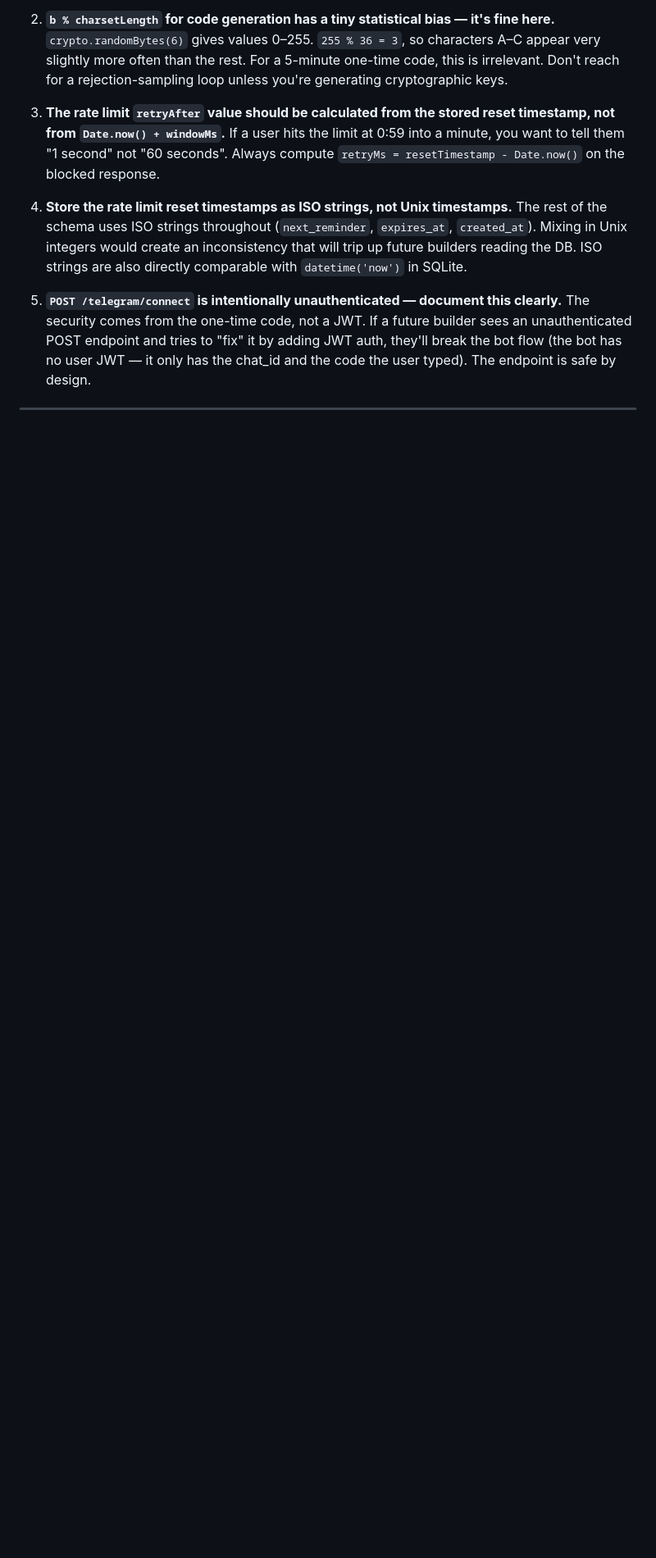
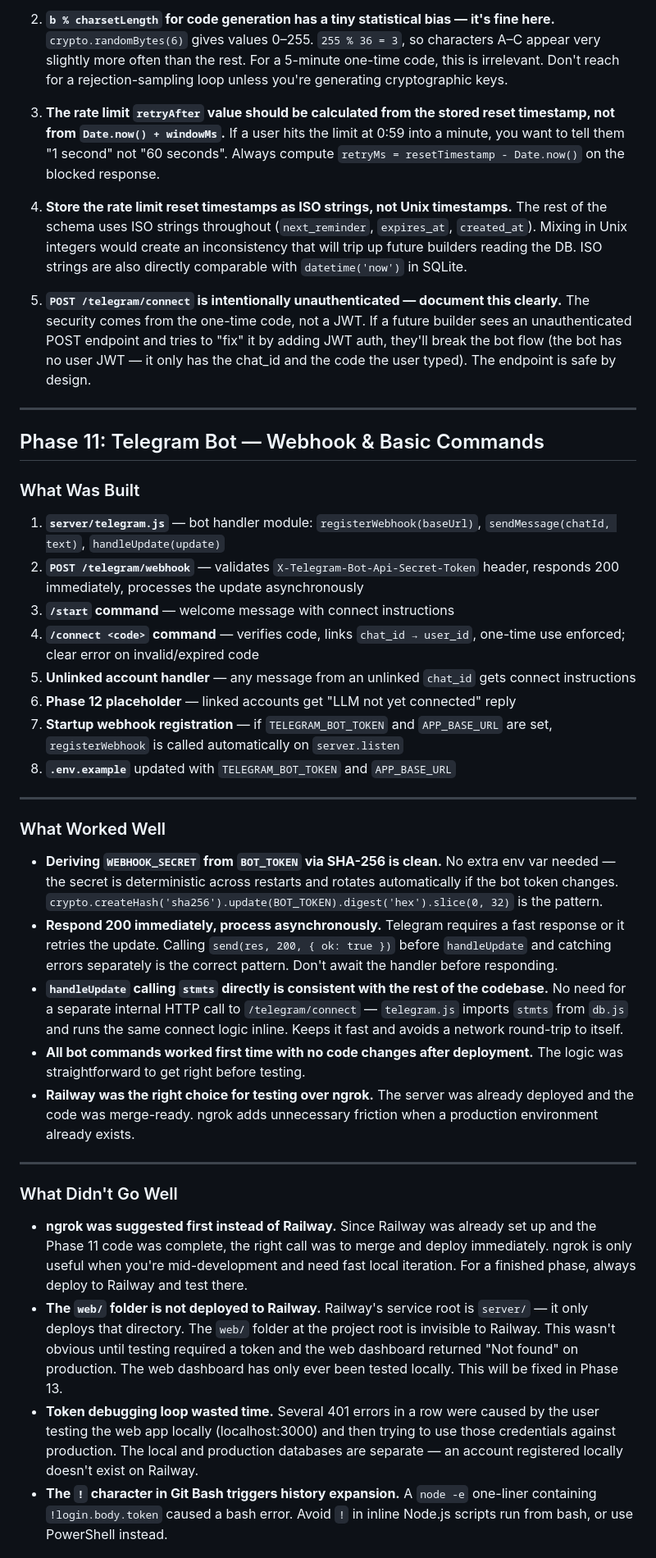
Before and after one commit to JohnDeegs/synapse, a Markdown page: notes.md, the part around one of its changes. Shown at 82% size. GitHub-like rendering; blank space fills up the shorter version.

Commit message:
claude: add Phase 11 retrospective to notes.md

```diff
--- a/notes.md
+++ b/notes.md
@@ -389,3 +389,35 @@ A `Dockerfile` bypasses all auto-detection and works — but it means you own th
 
 ---
 
+## Phase 11: Telegram Bot — Webhook & Basic Commands
+
+### What Was Built
+
+1. **`server/telegram.js`** — bot handler module: `registerWebhook(baseUrl)`, `sendMessage(chatId, text)`, `handleUpdate(update)`
+2. **`POST /telegram/webhook`** — validates `X-Telegram-Bot-Api-Secret-Token` header, responds 200 immediately, processes the update asynchronously
+3. **`/start` command** — welcome message with connect instructions
+4. **`/connect <code>` command** — verifies code, links `chat_id → user_id`, one-time use enforced; clear error on invalid/expired code
+5. **Unlinked account handler** — any message from an unlinked `chat_id` gets connect instructions
+6. **Phase 12 placeholder** — linked accounts get "LLM not yet connected" reply
+7. **Startup webhook registration** — if `TELEGRAM_BOT_TOKEN` and `APP_BASE_URL` are set, `registerWebhook` is called automatically on `server.listen`
+8. **`.env.example`** updated with `TELEGRAM_BOT_TOKEN` and `APP_BASE_URL`
+
+---
+
+### What Worked Well
+
+- **Deriving `WEBHOOK_SECRET` from `BOT_TOKEN` via SHA-256 is clean.** No extra env var needed — the secret is deterministic across restarts and rotates automatically if the bot token changes. `crypto.createHash('sha256').update(BOT_TOKEN).digest('hex').slice(0, 32)` is the pattern.
+- **Respond 200 immediately, process asynchronously.** Telegram requires a fast response or it retries the update. Calling `send(res, 200, { ok: true })` before `handleUpdate` and catching errors separately is the correct pattern. Don't await the handler before responding.
+- **`handleUpdate` calling `stmts` directly is consistent with the rest of the codebase.** No need for a separate internal HTTP call to `/telegram/connect` — `telegram.js` imports `stmts` from `db.js` and runs the same connect logic inline. Keeps it fast and avoids a network round-trip to itself.
+- **All bot commands worked first time with no code changes after deployment.** The logic was straightforward to get right before testing.
+- **Railway was the right choice for testing over ngrok.** The server was already deployed and the code was merge-ready. ngrok adds unnecessary friction when a production environment already exists.
+
+---
+
+### What Didn't Go Well
+
+- **ngrok was suggested first instead of Railway.** Since Railway was already set up and the Phase 11 code was complete, the right call was to merge and deploy immediately. ngrok is only useful when you're mid-development and need fast local iteration. For a finished phase, always deploy to Railway and test there.
+- **The `web/` folder is not deployed to Railway.** Railway's service root is `server/` — it only deploys that directory. The `web/` folder at the project root is invisible to Railway. This wasn't obvious until testing required a token and the web dashboard returned "Not found" on production. The web dashboard has only ever been tested locally. This will be fixed in Phase 13.
+- **Token debugging loop wasted time.** Several 401 errors in a row were caused by the user testing the web app locally (localhost:3000) and then trying to use those credentials against production. The local and production databases are separate — an account registered locally doesn't exist on Railway.
+- **The `!` character in Git Bash triggers history expansion.** A `node -e` one-liner containing `!login.body.token` caused a bash error. Avoid `!` in inline Node.js scripts run from bash, or use PowerShell instead.
+
```
Also changed, not shown: other parts of notes.md (+17 -0 lines).
